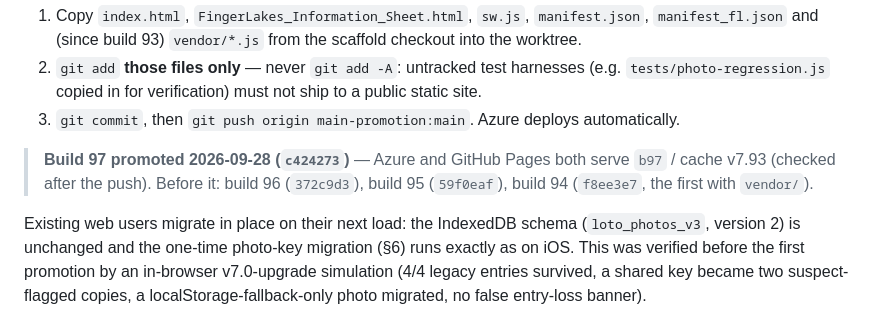
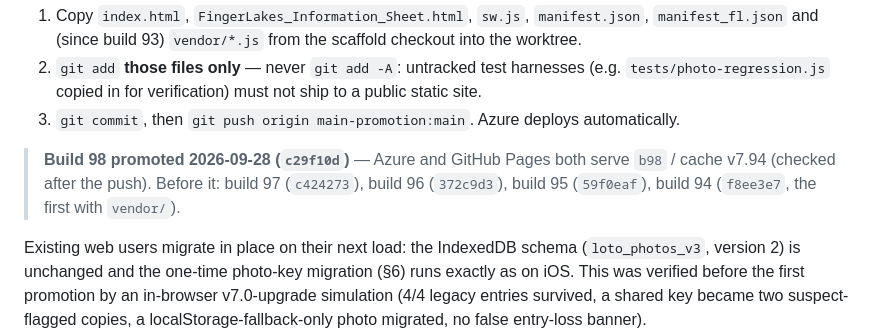
Before and after one commit to whittw1/loto-info-sheet, a Markdown page: ARCHITECTURE.md, the part around one of its changes. Drawn GitHub-style.

Commit message:
ARCHITECTURE rev 24: record the build 98 web promotion
Co-Authored-By: Claude Opus 5.5 <noreply@anthropic.com>

```diff
--- a/ARCHITECTURE.md
+++ b/ARCHITECTURE.md
@@ -1614,8 +1614,8 @@ repo on branch `main-promotion`, tracking `origin/main`.
    public static site.
 3. `git commit`, then `git push origin main-promotion:main`. Azure deploys automatically.
 
-> **Build 97 promoted 2026-09-28 (`c424273`)** — Azure and GitHub Pages both serve
-> `b97` / cache v7.93 (checked after the push). Before it: build 96 (`372c9d3`), build 95 (`59f0eaf`),
+> **Build 98 promoted 2026-09-28 (`c29f10d`)** — Azure and GitHub Pages both serve
+> `b98` / cache v7.94 (checked after the push). Before it: build 97 (`c424273`), build 96 (`372c9d3`), build 95 (`59f0eaf`),
 > build 94 (`f8ee3e7`, the first with `vendor/`).
 
 Existing web users migrate in place on their next load: the IndexedDB schema
```
Also changed, not shown: other parts of ARCHITECTURE.md (+1 -1 lines).
